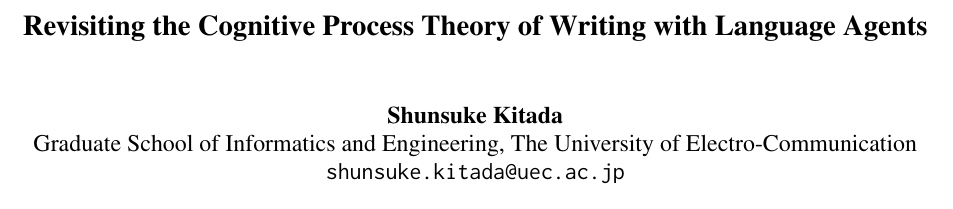
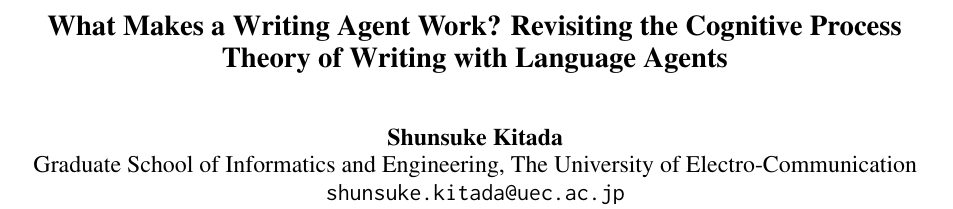
Before and after one commit to shunk031/agentic-cognitive-writing, a LaTeX paper (paper/acl_latex.tex): part of page 1 of 19, cut at the place of the change. Compiled offline with pdfLaTeX.

Commit message:
paper: retitle around writing-agent mechanisms

```diff
--- a/paper/acl_latex.tex
+++ b/paper/acl_latex.tex
@@ -49,7 +49,7 @@
 \newcommand{\modelJudge}{\texttt{gpt-5.6-sol medium}}
 \newcommand{\modelCross}{\texttt{claude-sonnet-5 medium}}
 
-\title{Revisiting the Cognitive Process Theory of Writing with Language Agents}
+\title{What Makes a Writing Agent Work? Revisiting the Cognitive Process Theory of Writing with Language Agents}
 
 \author{Shunsuke Kitada \\
   Graduate School of Informatics and Engineering, The University of Electro-Communication \\
```
